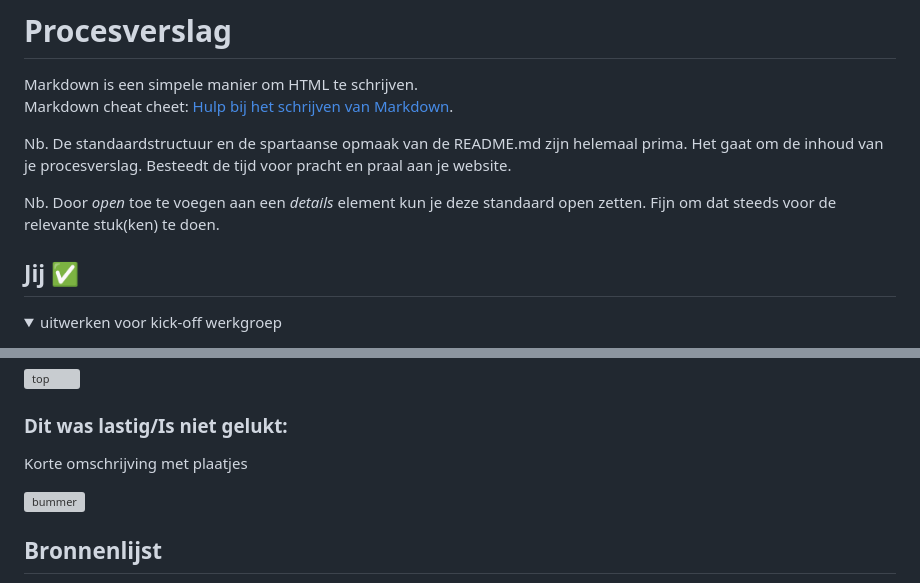
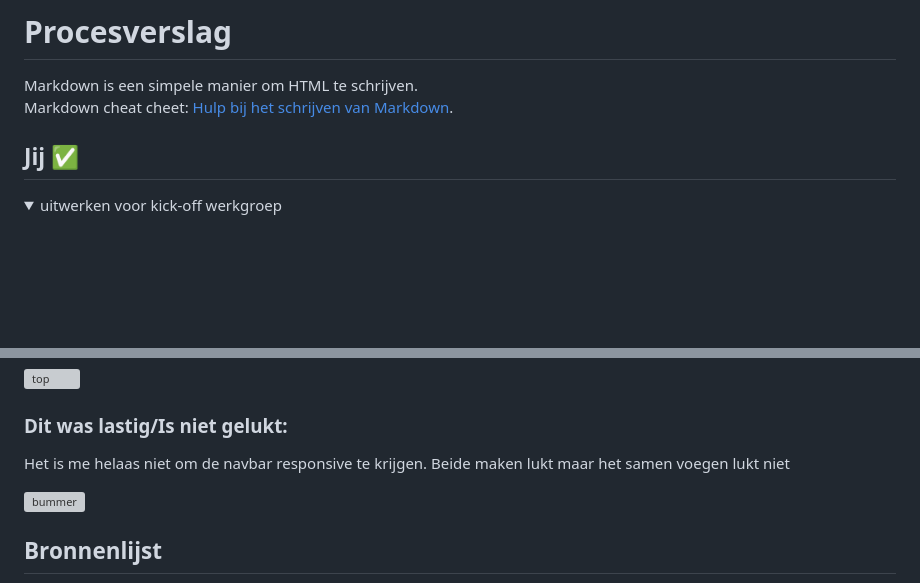
Before and after one commit to Levititarsole/Front-End, a Markdown page: README.md, 2 parts joined by grey strips. Drawn GitHub-style; folded sections open; blank space fills up the shorter version; grey boxes are pictures that could not be loaded.

```diff
--- a/README.md
+++ b/README.md
@@ -1,10 +1,6 @@
 # Procesverslag
 Markdown is een simpele manier om HTML te schrijven.
 Markdown cheat cheet: [Hulp bij het schrijven van Markdown](https://github.com/adam-p/markdown-here/wiki/Markdown-Cheatsheet).
-
-Nb. De standaardstructuur en de spartaanse opmaak van de README.md zijn helemaal prima. Het gaat om de inhoud van je procesverslag. Besteedt de tijd voor pracht en praal aan je website.
-
-Nb. Door *open* toe te voegen aan een *details* element kun je deze standaard open zetten. Fijn om dat steeds voor de relevante stuk(ken) te doen.
 
 
 
@@ -206,7 +202,7 @@ Hier heb ik samen met Sanne gekeken naar me voortgang en hebben we samen gekeken
 
 
   ### Dit was lastig/Is niet gelukt:
-  Korte omschrijving met plaatjes
+  Het is me helaas niet om de navbar responsive te krijgen. Beide maken lukt maar het samen voegen lukt niet
 
   <img src="readme-images/dummy-plaatje.jpg" width="375px" alt="bummer">
 </details>
```
